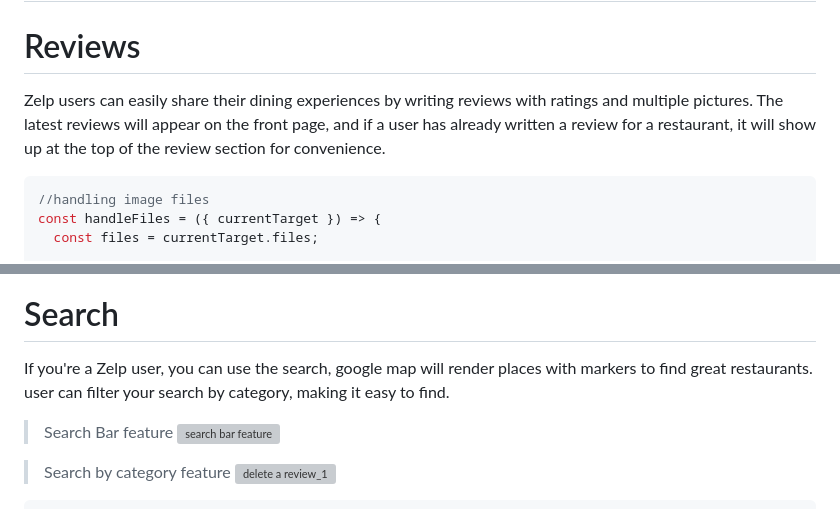
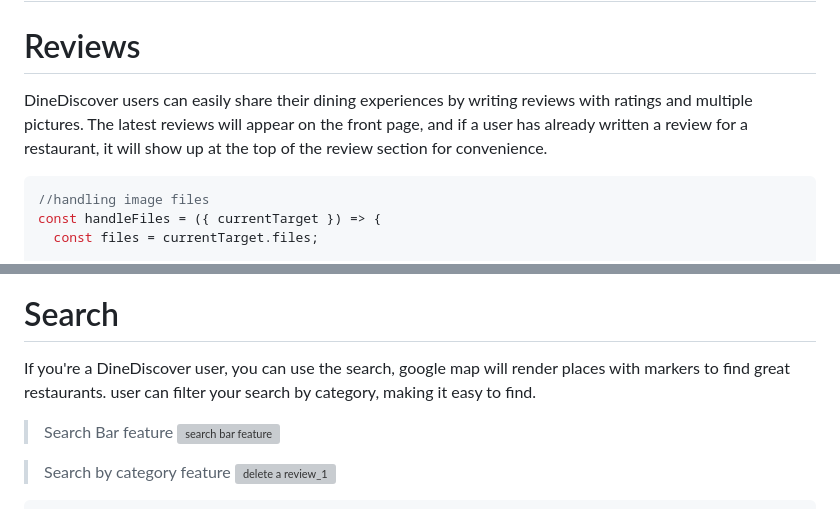
Before and after one commit to dmquach/DineDiscovery2.0, a Markdown page: README.md, 2 parts joined by grey strips. Rendered like a GitHub page; grey boxes are pictures that could not be loaded.

````diff
--- a/README.md
+++ b/README.md
@@ -18,7 +18,7 @@ The technologies used in this project include:
 
 # Reviews
 
-Zelp users can easily share their dining experiences by writing reviews with ratings and multiple pictures. The latest reviews will appear on the front page, and if a user has already written a review for a restaurant, it will show up at the top of the review section for convenience.
+DineDiscover users can easily share their dining experiences by writing reviews with ratings and multiple pictures. The latest reviews will appear on the front page, and if a user has already written a review for a restaurant, it will show up at the top of the review section for convenience.
 
 ```js
 //handling image files
@@ -109,7 +109,7 @@ Zelp user leaves a rating for a restaurant, Zelp automatically updates the resta
 
 # Search
 
-If you're a Zelp user, you can use the search, google map will render places with markers to find great restaurants. user can filter your search by category, making it easy to find.
+If you're a DineDiscover user, you can use the search, google map will render places with markers to find great restaurants. user can filter your search by category, making it easy to find.
 
 > Search Bar feature
 > ![search bar feature](/app/assets/images/searchType.gif)
````
Also changed, not shown: other parts of README.md (+8 -8 lines).
